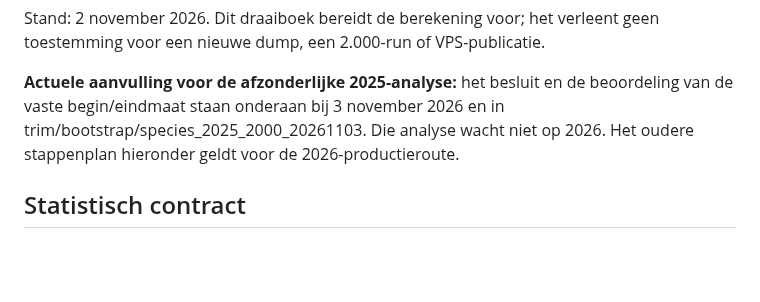
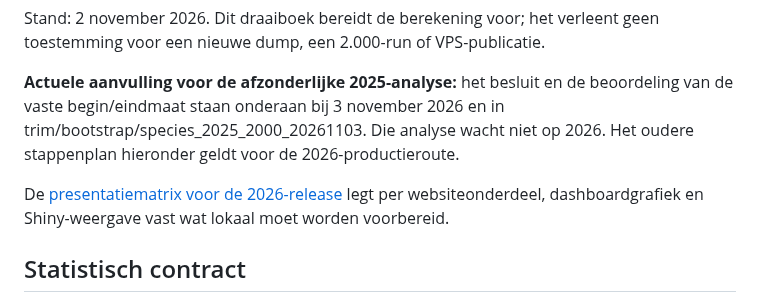
Before and after one commit to Ton2241/Meijendel, a Markdown page: docs/TRIM_BOOTSTRAP_2026_RUNBOOK.md, the part around the change. Drawn GitHub-style; blank space fills up the shorter version.

Commit message:
Leg lokale presentatiematrix voor broedseizoen 2026 vast

```diff
--- a/docs/TRIM_BOOTSTRAP_2026_RUNBOOK.md
+++ b/docs/TRIM_BOOTSTRAP_2026_RUNBOOK.md
@@ -7,6 +7,8 @@ geen toestemming voor een nieuwe dump, een 2.000-run of VPS-publicatie.
 beoordeling van de vaste begin/eindmaat staan onderaan bij 3 november 2026
 en in trim/bootstrap/species_2025_2000_20261103. Die analyse wacht niet op
 2026. Het oudere stappenplan hieronder geldt voor de 2026-productieroute.
+
+De [presentatiematrix voor de 2026-release](TRIM_RELEASE_2026_PRESENTATIE.md) legt per websiteonderdeel, dashboardgrafiek en Shiny-weergave vast wat lokaal moet worden voorbereid.
 
 ## Statistisch contract
 
```
Also changed, not shown: docs/TRIM_RELEASE_2026_PRESENTATIE.md (added, +66 -0 lines).
